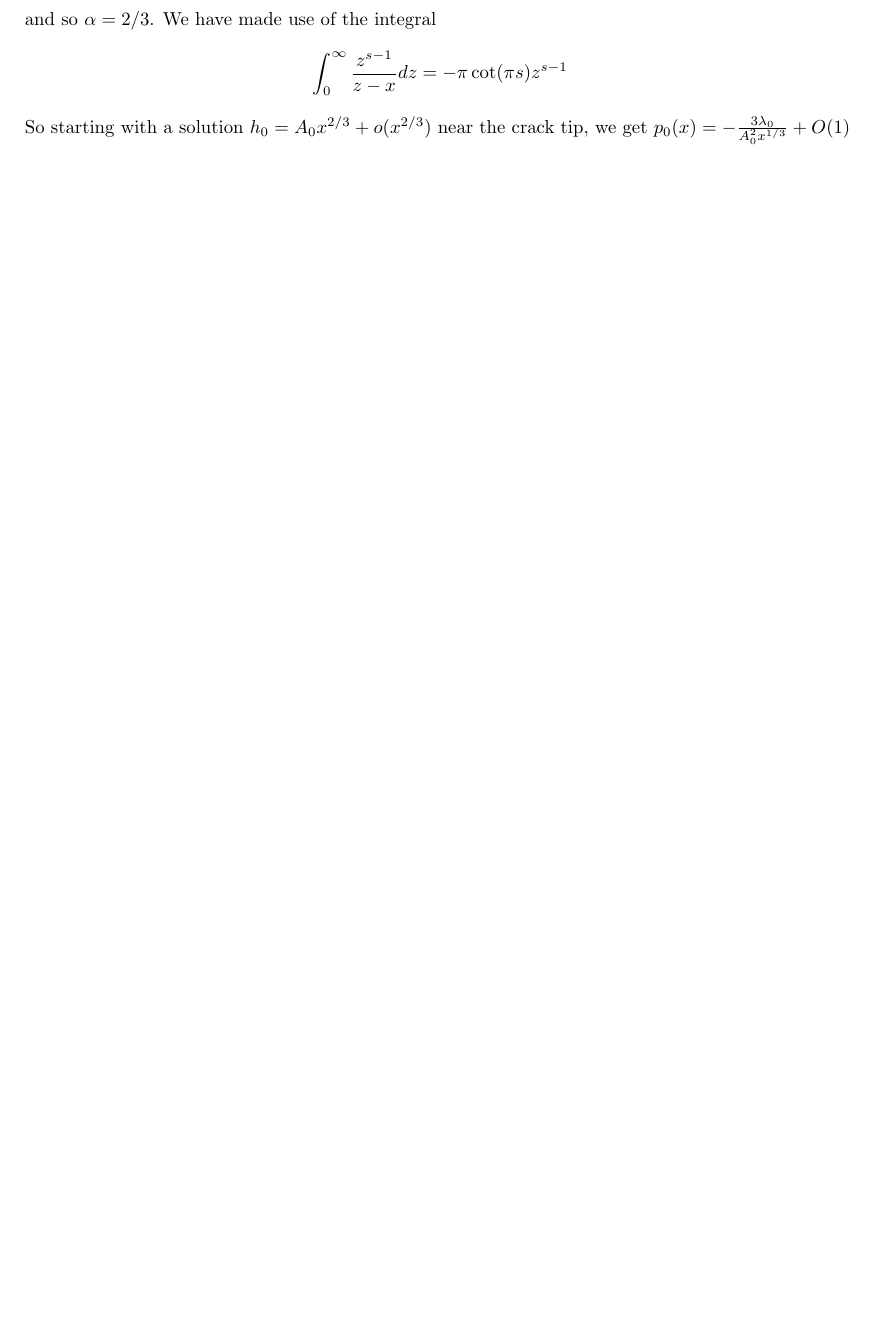
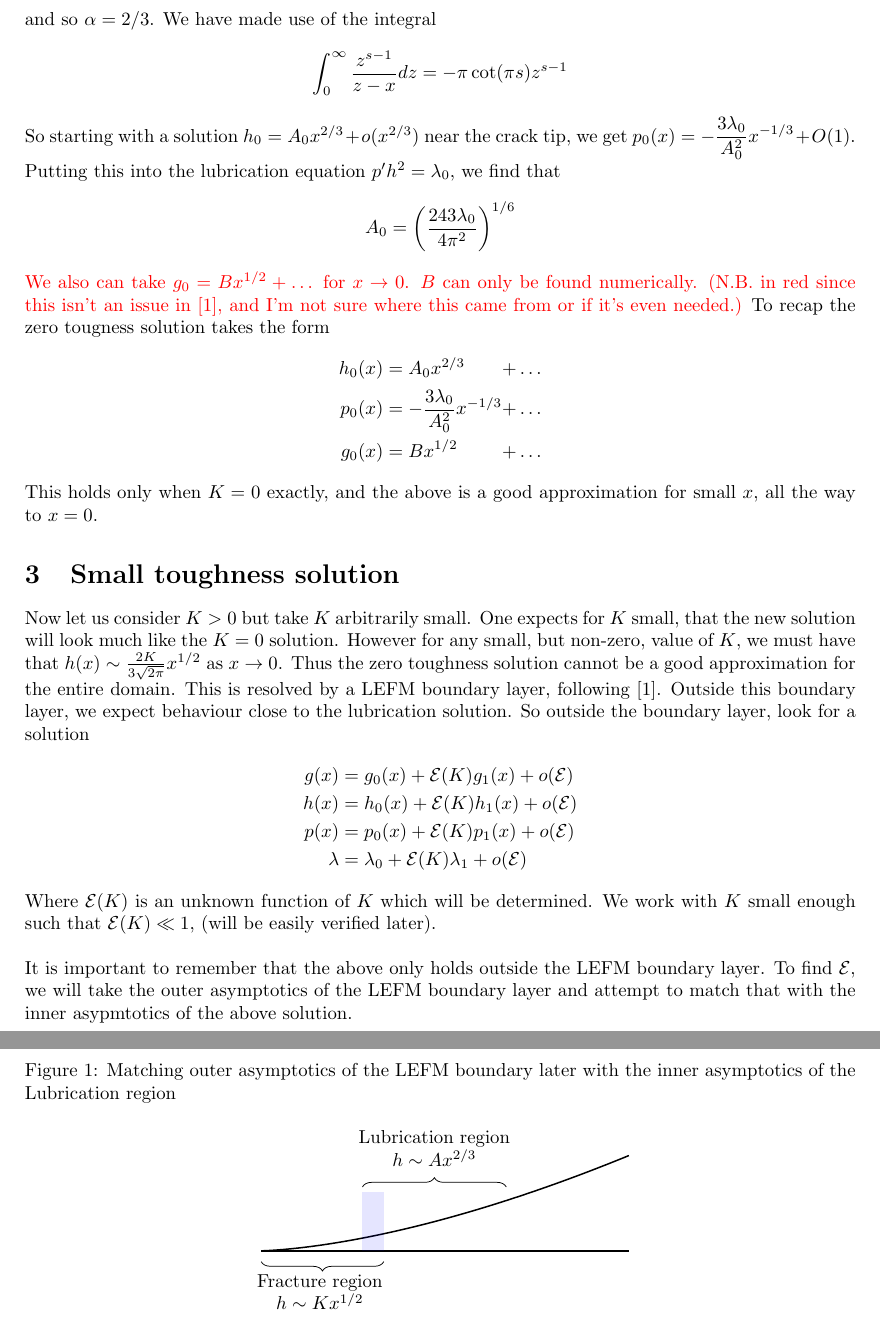
Before and after one commit to Dom-Skinner/Elastic-Fracture, a LaTeX document (Tex/Small-toughness-solution.tex): part of page 2 of 3 before the commit and two parts of pages 2 and 3 of 4 after it, the two joined at a grey line, cut so that both start at the same text, the shorter picture padded with empty space. The pictures show the PDF file Tex/Small-toughness-solution.pdf that the author committed with the source.

Commit message:
Continued typing up the small toughness solution.

```diff
--- a/Tex/Small-toughness-solution.tex
+++ b/Tex/Small-toughness-solution.tex
@@ -54,7 +54,53 @@ our two equations linking $h$ and $p$, this gives that
 and so $\alpha = 2/3$. We have made use of the integral
 \[ \int_0^\infty \frac{z^{s-1}}{z-x}dz = -\pi \cot (\pi s)z^{s-1} \]
 So starting with a solution $h_0 = A_0 x^{2/3} + o(x^{2/3})$ near the
-crack tip, we get $p_0(x) = -\frac{3\lambda_0}{A_0^2x^{1/3}} + O(1)$
+crack tip, we get $\displaystyle p_0(x) = -\frac{3\lambda_0}{A_0^2}x^{-1/3}
++ O(1)$. Putting this into the lubrication equation $p' h^2 = \lambda_0$,
+we find that
+\[ A_0 = \left( \frac{243 \lambda_0}{4\pi^2} \right)^{1/6} \]
+{\color{red}We also can take $g_0 = Bx^{1/2}+\dots$ for $x\to0$. $B$ can only
+be found numerically. (N.B. in red since this isn't an issue in \cite{GandD},
+and I'm not sure where this came from or if it's even needed.)}
+To recap the zero tougness solution takes the form
+\begin{alignat*}{2}
+h_0(x) &= A_0 x^{2/3} &+ \dots \\
+p_0(x) &= -\frac{3\lambda_0}{A_0^2} x^{-1/3} &+ \dots \\
+g_0(x) &= Bx^{1/2} &+ \dots
+\end{alignat*}
+This holds only when $K=0$ exactly, and the above is a good approximation
+for small $x$, all the way to $x=0$.
+%
+\section{Small toughness solution}
+Now let us consider $K>0$ but take $K$ arbitrarily small. One expects for
+$K$ small, that the new solution will look much like the $K=0$ solution.
+However for any small, but non-zero, value of $K$, we must have that
+$h(x) \sim \frac{2K}{3\sqrt{2\pi}}x^{1/2}$ as $x\to0$. Thus the zero toughness
+solution cannot be a good approximation for the entire domain. This is
+resolved by a LEFM boundary layer, following \cite{GandD}.
+Outside this boundary layer, we expect behaviour close to the lubrication
+solution. So outside the boundary layer, look for a solution
+\begin{align*}
+g(x) &= g_0(x) + \cE(K)g_1(x)+o(\cE) \\
+h(x) &= h_0(x) + \cE(K)h_1(x)+o(\cE) \\
+p(x) &= p_0(x) + \cE(K)p_1(x)+o(\cE) \\
+\lambda &= \lambda_0 + \cE(K)\lambda_1+o(\cE)
+\end{align*}
+Where $\cE(K)$ is an unknown function of $K$ which will be determined.
+We work with $K$ small enough such that $\cE(K) \ll 1$, (will be easily
+verified later).
+\\
+\\
+It is important to remember that the above only holds outside the LEFM boundary
+layer. To find $\cE$, we will take the outer asymptotics of the LEFM boundary
+layer and attempt to match that with the inner asypmtotics of the above
+solution.
+
+\begin{figure}[!ht]\centering
+\caption{Matching outer asymptotics of the LEFM boundary later with the inner
+asymptotics of the Lubrication region}
+\includegraphics{Fig6.pdf}
+\end{figure}
+
 
 %
 % References/Bibliography ////////////////////////////////////////////////////
```
Also changed, not shown: Tex/Scalings.pdf, Tex/Small-toughness-solution.pdf.
